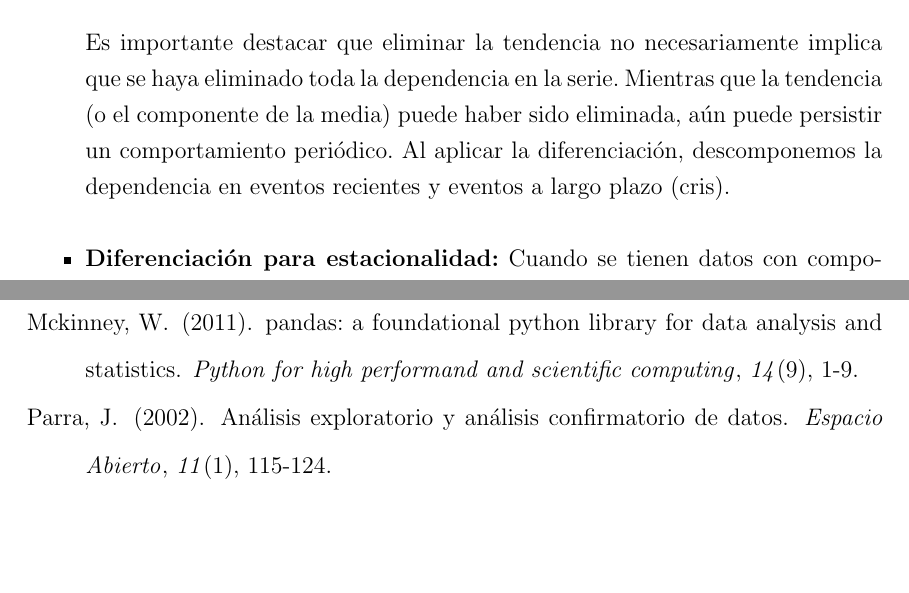
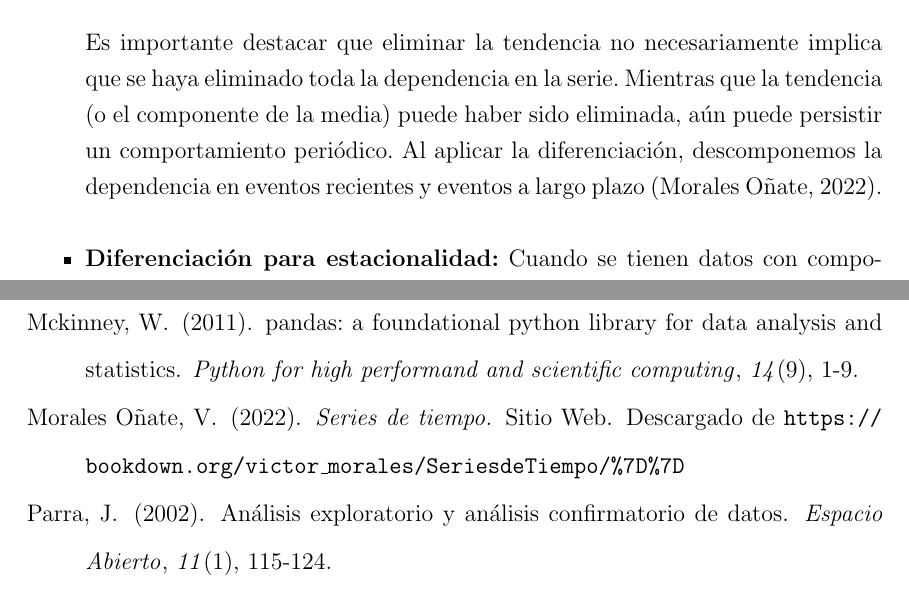
Before and after one commit to diego-oyarce/informes-tt, a LaTeX thesis (TT2/Informe.tex, which reads TT2/Marco teórico/Herramientas para la predicción del comportamiento del cliente en el canal web/Series Temporales/modeloSARIMA.tex): two parts of pages 63 and 83 of 84, joined at a grey line, cut so that both start at the same text, the shorter picture padded with empty space. Compiled offline with pdfLaTeX.

Commit message:
Modelo SARIMA referenciado

```diff
--- a/TT2/Marco teórico/Herramientas para la predicción del comportamiento del cliente en el canal web/Series Temporales/modeloSARIMA.tex
+++ b/TT2/Marco teórico/Herramientas para la predicción del comportamiento del cliente en el canal web/Series Temporales/modeloSARIMA.tex
@@ -19,7 +19,7 @@ La estacionalidad en una serie temporal refleja un patrón regular que se repite
             (1 - B^{12})(1 - B) x_t = (x_t - x_{t-1}) - (x_{t-12} - x_{t-13})
         \end{equation*}
 
-        Es importante destacar que eliminar la tendencia no necesariamente implica que se haya eliminado toda la dependencia en la serie. Mientras que la tendencia (o el componente de la media) puede haber sido eliminada, aún puede persistir un comportamiento periódico. Al aplicar la diferenciación, descomponemos la dependencia en eventos recientes y eventos a largo plazo (cris).
+        Es importante destacar que eliminar la tendencia no necesariamente implica que se haya eliminado toda la dependencia en la serie. Mientras que la tendencia (o el componente de la media) puede haber sido eliminada, aún puede persistir un comportamiento periódico. Al aplicar la diferenciación, descomponemos la dependencia en eventos recientes y eventos a largo plazo \cite{series-de-tiempo-sarima}.
 \end{itemize}
 
 \begin{itemize}
```
Also changed, not shown: TT2/Informe.bbl, TT2/Informe.pdf, TT2/Marco teórico/Herramientas para la predicción del comportamiento del cliente en el canal web/Series Temporales/modeloSARIMA.tex (2 more changed lines), 9 other files.
